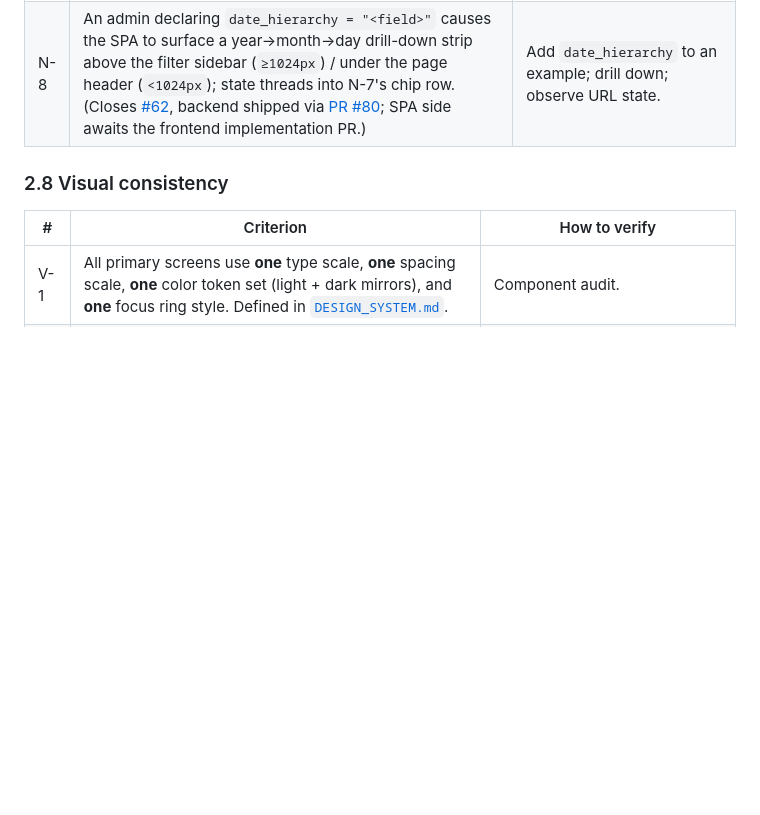
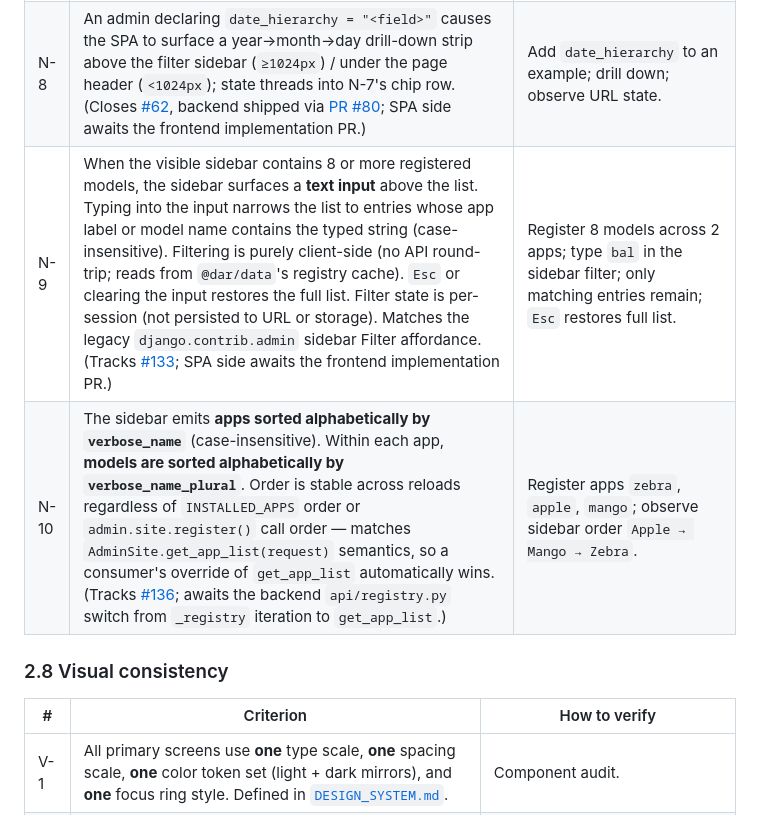
Before and after one commit to MartinCastroAlvarez/django-admin-react, a Markdown page: ACCEPTANCE.md, the part around the change. GitHub-like rendering; blank space fills up the shorter version.

Commit message:
docs(acceptance): add §2.7 N-9 + N-10 — sidebar Django-admin-parity rows (#142)
Locks the two Django-admin parity gaps surfaced during the
2026-05-26 laminr `/admin2/` integration into acceptance criteria,
so the v0.1.0 stable release gate explicitly tests for them:

- **N-9** — Sidebar carries a filter-as-you-type input when 8 or
  more models are listed. Client-side filter over the cached
  registry; per-session state; matches the
  `django.contrib.admin` sidebar Filter affordance. Tracks #133.
- **N-10** — Sidebar emits apps alphabetically by `verbose_name`
  and models alphabetically by `verbose_name_plural`. Matches
  `AdminSite.get_app_list(request)` semantics, so consumer
  overrides automatically win. Tracks #136.

Both rows are "tracks #N" (not "closes #N") — the implementation
PRs will lift the rows from drafted to live the moment they merge.

No code change. No `SECURITY.md` / `docs/api-contract.md` /
`pyproject.toml` / workflow touches. PM/UX-owned `ACCEPTANCE.md`
§2 only.

Co-authored-by: Martin Castro Laminrs <mcastro@laminr.ai>
Co-authored-by: Claude Opus 4.7 (1M context) <noreply@anthropic.com>

```diff
--- a/ACCEPTANCE.md
+++ b/ACCEPTANCE.md
@@ -125,6 +125,8 @@ owner only.
 | N-6 | When the consumer sets `DJANGO_ADMIN_REACT["SESSION_WARNING_SECONDS"]` to a positive int, the SPA shows a non-blocking toast at `expires_at - N` with a **Stay signed in** button that hits `POST /api/v1/session/touch/`. When unset (default) the SPA ships the modal-only flow from N-5. | Set `SESSION_WARNING_SECONDS = 60`; let the session approach expiry; toast appears; click Stay signed in; session extends. |
 | N-7 | An admin declaring `list_filter = (...)` causes the SPA to surface filters as a sidebar drawer (`≥1024px`) / bottom-sheet (`<1024px`); applied filters appear as a chip row above the table; the URL contains the filter state so deep-links round-trip. (Closes [#56](https://github.com/MartinCastroAlvarez/django-admin-react/issues/56), backend shipped via [PR #99](https://github.com/MartinCastroAlvarez/django-admin-react/pull/99); SPA side awaits the frontend implementation PR.) | Add `list_filter` to an example; observe filter chips + URL state. |
 | N-8 | An admin declaring `date_hierarchy = "<field>"` causes the SPA to surface a year→month→day drill-down strip above the filter sidebar (`≥1024px`) / under the page header (`<1024px`); state threads into N-7's chip row. (Closes [#62](https://github.com/MartinCastroAlvarez/django-admin-react/issues/62), backend shipped via [PR #80](https://github.com/MartinCastroAlvarez/django-admin-react/pull/80); SPA side awaits the frontend implementation PR.) | Add `date_hierarchy` to an example; drill down; observe URL state. |
+| N-9 | When the visible sidebar contains 8 or more registered models, the sidebar surfaces a **text input** above the list. Typing into the input narrows the list to entries whose app label or model name contains the typed string (case-insensitive). Filtering is purely client-side (no API round-trip; reads from `@dar/data`'s registry cache). `Esc` or clearing the input restores the full list. Filter state is per-session (not persisted to URL or storage). Matches the legacy `django.contrib.admin` sidebar Filter affordance. (Tracks [#133](https://github.com/MartinCastroAlvarez/django-admin-react/issues/133); SPA side awaits the frontend implementation PR.) | Register 8 models across 2 apps; type `bal` in the sidebar filter; only matching entries remain; `Esc` restores full list. |
+| N-10 | The sidebar emits **apps sorted alphabetically by `verbose_name`** (case-insensitive). Within each app, **models are sorted alphabetically by `verbose_name_plural`**. Order is stable across reloads regardless of `INSTALLED_APPS` order or `admin.site.register()` call order — matches `AdminSite.get_app_list(request)` semantics, so a consumer's override of `get_app_list` automatically wins. (Tracks [#136](https://github.com/MartinCastroAlvarez/django-admin-react/issues/136); awaits the backend `api/registry.py` switch from `_registry` iteration to `get_app_list`.) | Register apps `zebra`, `apple`, `mango`; observe sidebar order `Apple → Mango → Zebra`. |
 
 ### 2.8 Visual consistency
 
```
